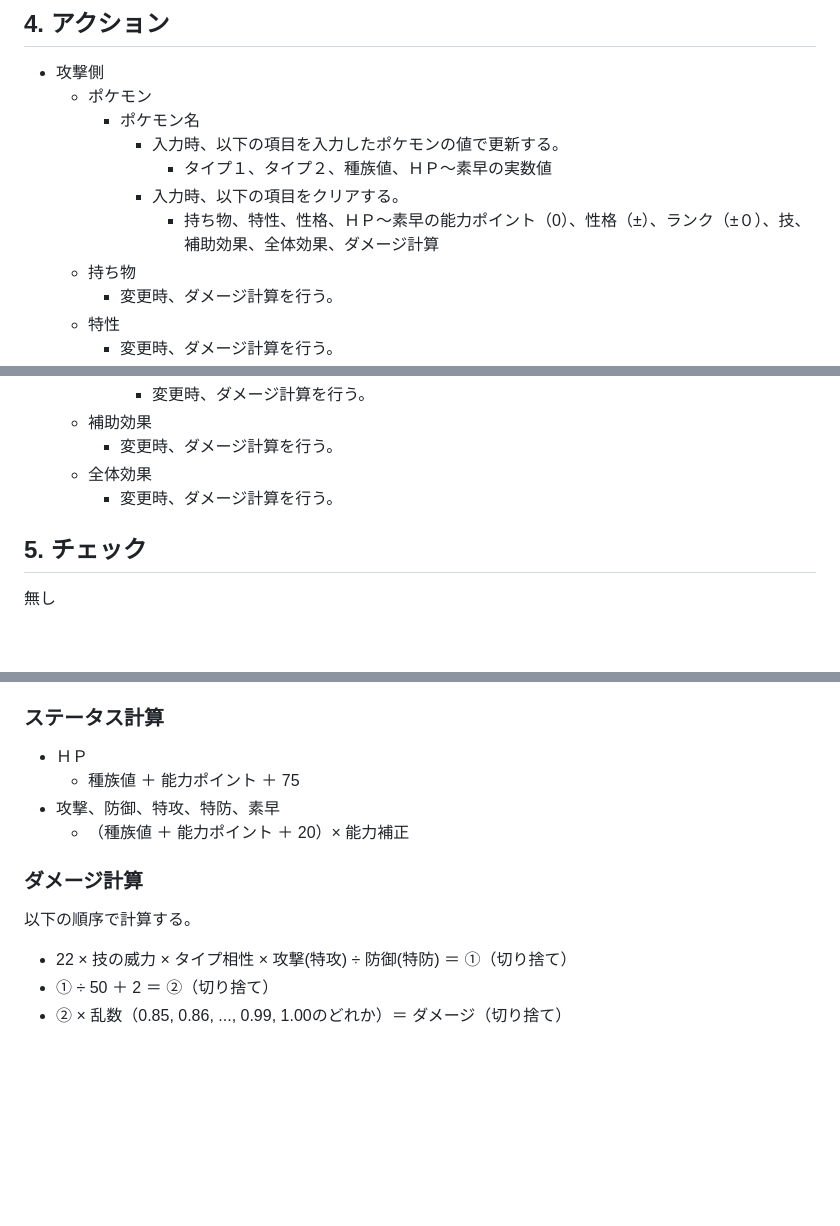
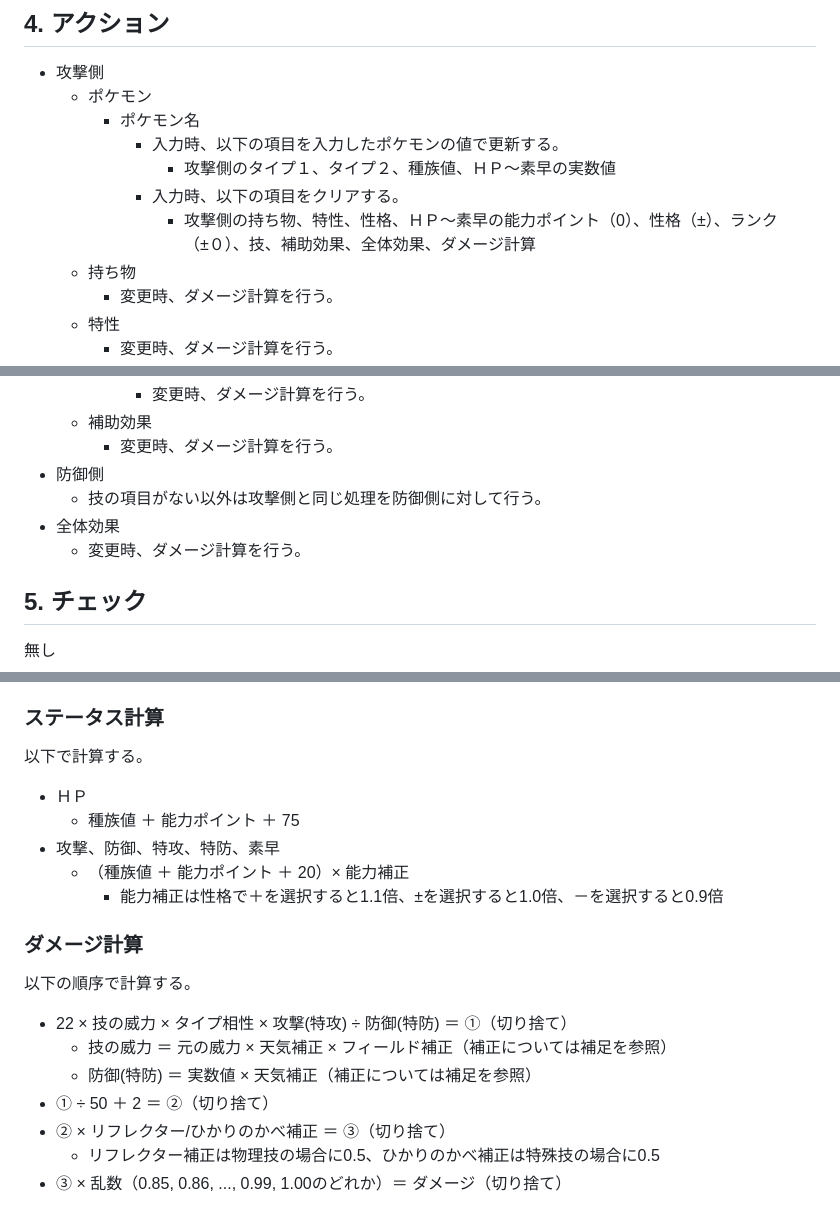
Before and after one commit to mahiro-jp/pokemon-calculator, a Markdown page: docs/ダメージ計算ツール.md, 3 parts joined by grey strips. Rendered like a GitHub page; blank space fills up the shorter version.

Commit message:
仕様書を修正
・性格補正について明記
・防御側のアクションを記載
・ダメージ計算に天気、フィールド、壁の補正を記載
・インデントの不備を修正

```diff
--- a/docs/ダメージ計算ツール.md
+++ b/docs/ダメージ計算ツール.md
@@ -227,9 +227,9 @@
   - ポケモン
     - ポケモン名
       - 入力時、以下の項目を入力したポケモンの値で更新する。
-        - タイプ１、タイプ２、種族値、ＨＰ～素早の実数値
+        - 攻撃側のタイプ１、タイプ２、種族値、ＨＰ～素早の実数値
       - 入力時、以下の項目をクリアする。
-        - 持ち物、特性、性格、ＨＰ～素早の能力ポイント（0）、性格（±）、ランク（±０）、技、補助効果、全体効果、ダメージ計算
+        - 攻撃側の持ち物、特性、性格、ＨＰ～素早の能力ポイント（0）、性格（±）、ランク（±０）、技、補助効果、全体効果、ダメージ計算
   - 持ち物
     - 変更時、ダメージ計算を行う。
   - 特性
@@ -253,8 +253,10 @@
       - 変更時、ダメージ計算を行う。
   - 補助効果
     - 変更時、ダメージ計算を行う。
-  - 全体効果
-    - 変更時、ダメージ計算を行う。
+- 防御側
+  - 技の項目がない以外は攻撃側と同じ処理を防御側に対して行う。
+- 全体効果
+  - 変更時、ダメージ計算を行う。
 
 ## 5. チェック
 
@@ -330,15 +332,22 @@
 
 ### ステータス計算
 
+以下で計算する。
+
 - ＨＰ
   - 種族値 ＋ 能力ポイント ＋ 75
 - 攻撃、防御、特攻、特防、素早
   - （種族値 ＋ 能力ポイント ＋ 20）× 能力補正
+    - 能力補正は性格で＋を選択すると1.1倍、±を選択すると1.0倍、－を選択すると0.9倍
 
 ### ダメージ計算
 
 以下の順序で計算する。
 
 - 22 × 技の威力 × タイプ相性 × 攻撃(特攻) ÷ 防御(特防) ＝ ①（切り捨て）
+  - 技の威力 ＝ 元の威力 × 天気補正 × フィールド補正（補正については補足を参照）
+  - 防御(特防) ＝ 実数値 × 天気補正（補正については補足を参照）
 - ① ÷ 50 ＋ 2 ＝ ②（切り捨て）
-- ② × 乱数（0.85, 0.86, ..., 0.99, 1.00のどれか）＝ ダメージ（切り捨て）
+- ② × リフレクター/ひかりのかべ補正 ＝ ③（切り捨て）
+  - リフレクター補正は物理技の場合に0.5、ひかりのかべ補正は特殊技の場合に0.5
+- ③ × 乱数（0.85, 0.86, ..., 0.99, 1.00のどれか）＝ ダメージ（切り捨て）
```
Also changed, not shown: other parts of docs/ダメージ計算ツール.md (+4 -4 lines).
